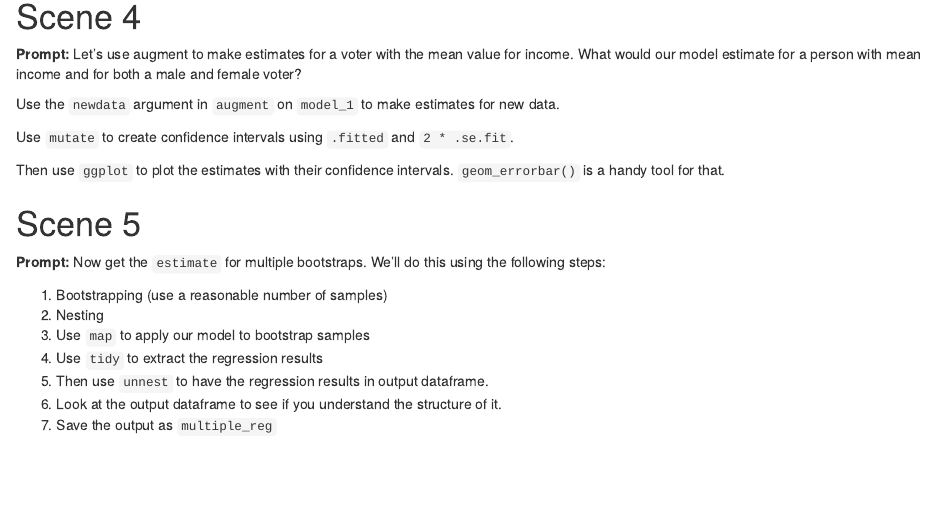
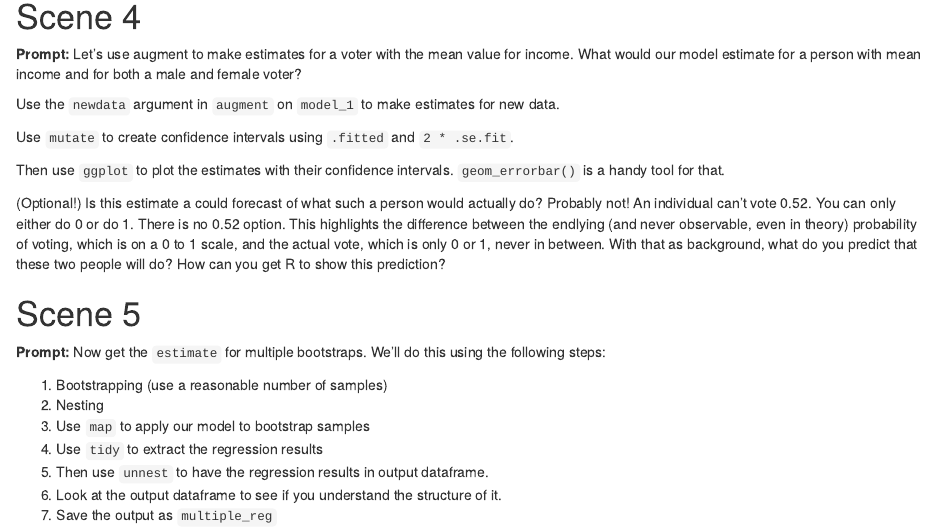
Before and after one commit to westleycook/class-2020-04-14, an R Markdown document (ch13_script_1.Rmd): the page in a window 1100 px wide, from 1180 px down. Rendered offline with R 4.5, knitr and Pandoc, with nearby package versions.

Commit message:
not predict

```diff
--- a/ch13_script_1.Rmd
+++ b/ch13_script_1.Rmd
@@ -87,6 +87,8 @@ Use `mutate` to create confidence intervals using `.fitted` and `2 * .se.fit`.
 
 Then use `ggplot` to plot the estimates with their confidence intervals. `geom_errorbar()` is a handy tool for that.
 
+(Optional!) Is this estimate a could forecast of what such a person would actually do? Probably not! An individual can't vote 0.52. You can only either do 0 or do 1. There is no 0.52 option. This highlights the difference between the endlying (and never observable, even in theory) probability of voting, which is on a 0 to 1 scale, and the actual vote, which is only 0 or 1, never in between. With that as background, what do you predict that these two people will do? How can you get R to show this prediction?
+
 
 
 # Scene 5
```
